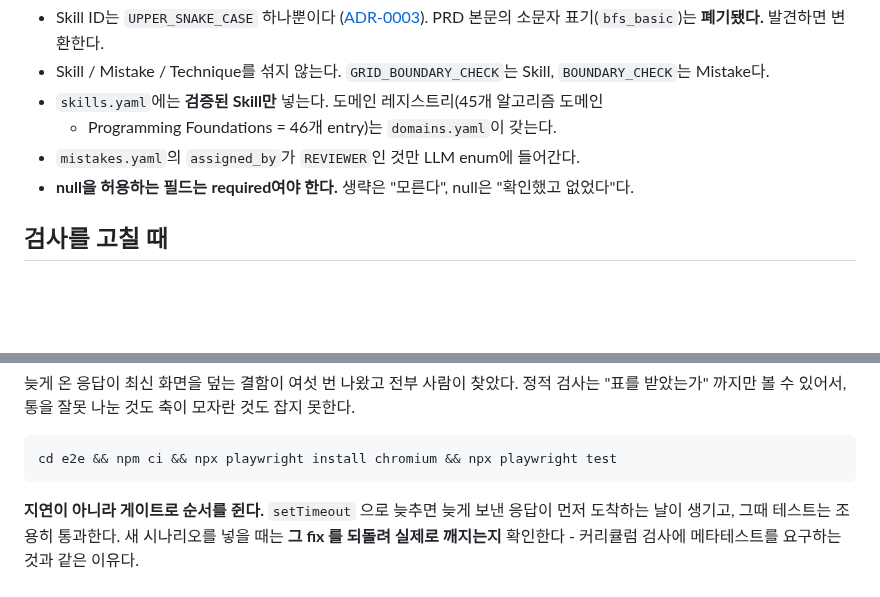
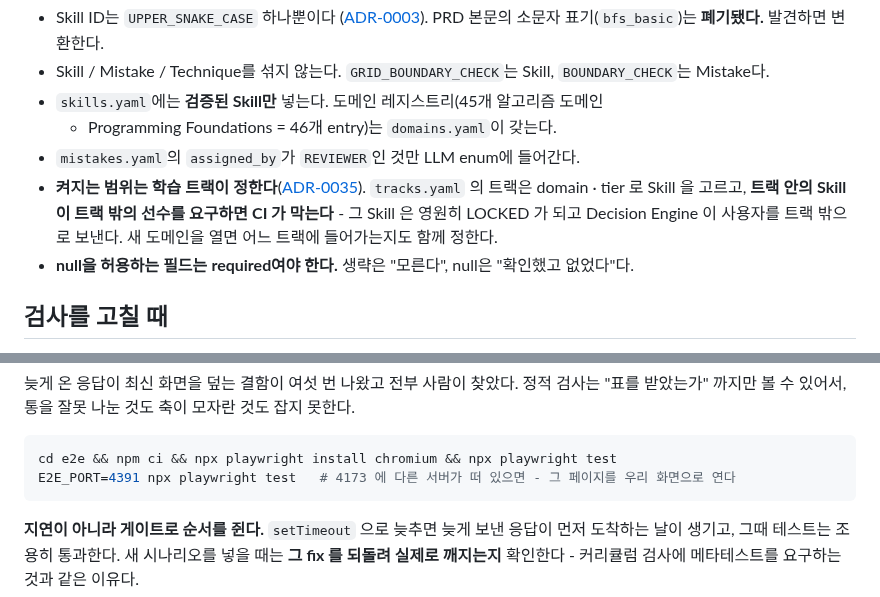
Before and after one commit to gumwoo/codesprint-agent, a Markdown page: CLAUDE.md, 2 parts joined by grey strips. GitHub-like rendering; blank space fills up the shorter version.

````diff
--- a/CLAUDE.md
+++ b/CLAUDE.md
@@ -37,6 +37,10 @@ Skill을 독립 풀이 가능한 상태까지 가장 짧은 경로로 만드는
 - `skills.yaml`에는 **검증된 Skill만** 넣는다. 도메인 레지스트리(45개 알고리즘 도메인
   + Programming Foundations = 46개 entry)는 `domains.yaml`이 갖는다.
 - `mistakes.yaml`의 `assigned_by`가 `REVIEWER`인 것만 LLM enum에 들어간다.
+- **켜지는 범위는 학습 트랙이 정한다**([ADR-0035](docs/adr/0035-a-learning-track-scopes-the-skill-graph.md)).
+  `tracks.yaml` 의 트랙은 domain · tier 로 Skill 을 고르고, **트랙 안의 Skill 이 트랙 밖의
+  선수를 요구하면 CI 가 막는다** - 그 Skill 은 영원히 LOCKED 가 되고 Decision Engine 이
+  사용자를 트랙 밖으로 보낸다. 새 도메인을 열면 어느 트랙에 들어가는지도 함께 정한다.
 - **null을 허용하는 필드는 required여야 한다.** 생략은 "모른다", null은 "확인했고 없었다"다.
 
 ## 검사를 고칠 때
@@ -283,6 +287,7 @@ scripts/local.sh worker     # 터미널 2
 
 ```bash
 cd e2e && npm ci && npx playwright install chromium && npx playwright test
+E2E_PORT=4391 npx playwright test   # 4173 에 다른 서버가 떠 있으면 - 그 페이지를 우리 화면으로 연다
 ```
 
 **지연이 아니라 게이트로 순서를 쥔다.** `setTimeout` 으로 늦추면 늦게 보낸 응답이
````
Also changed, not shown: docs/adr/0035-a-learning-track-scopes-the-skill-graph.md (added, +79 -0 lines).
